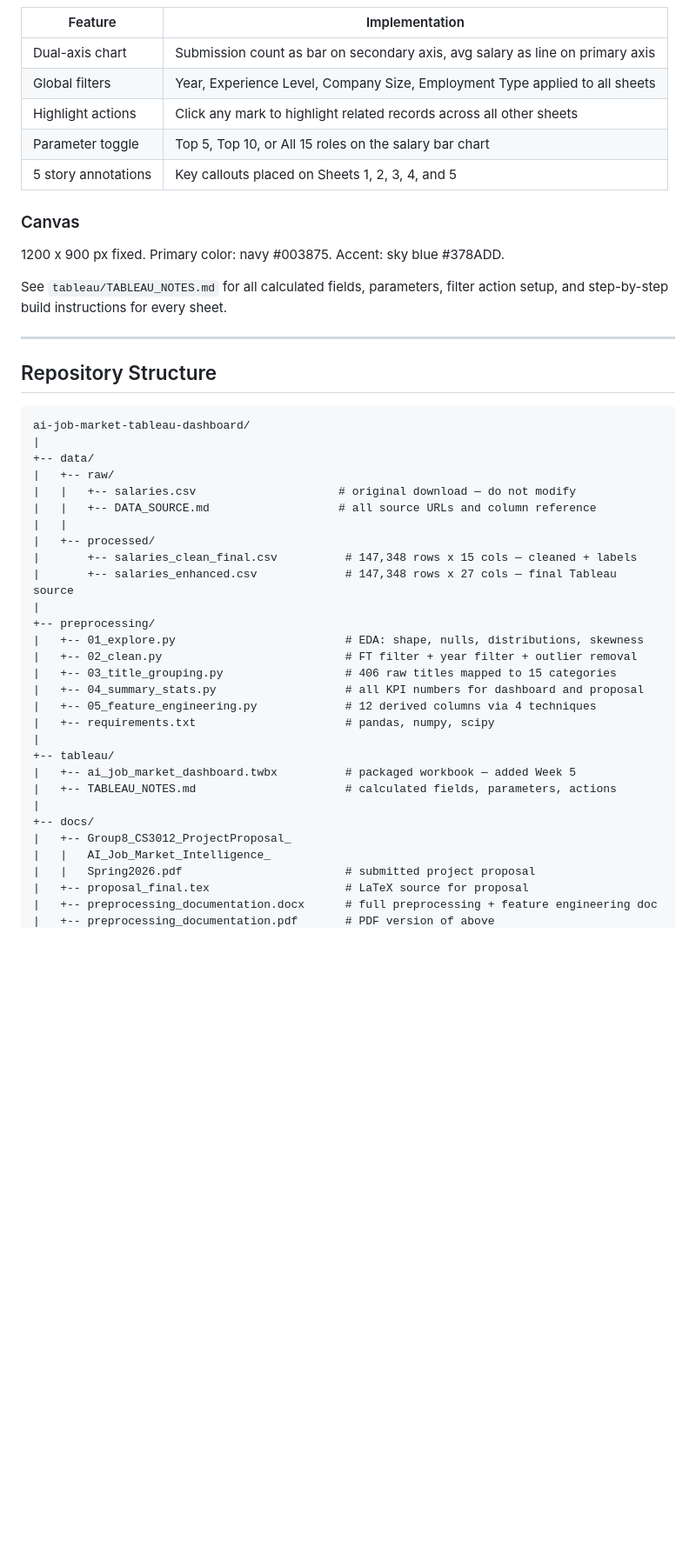
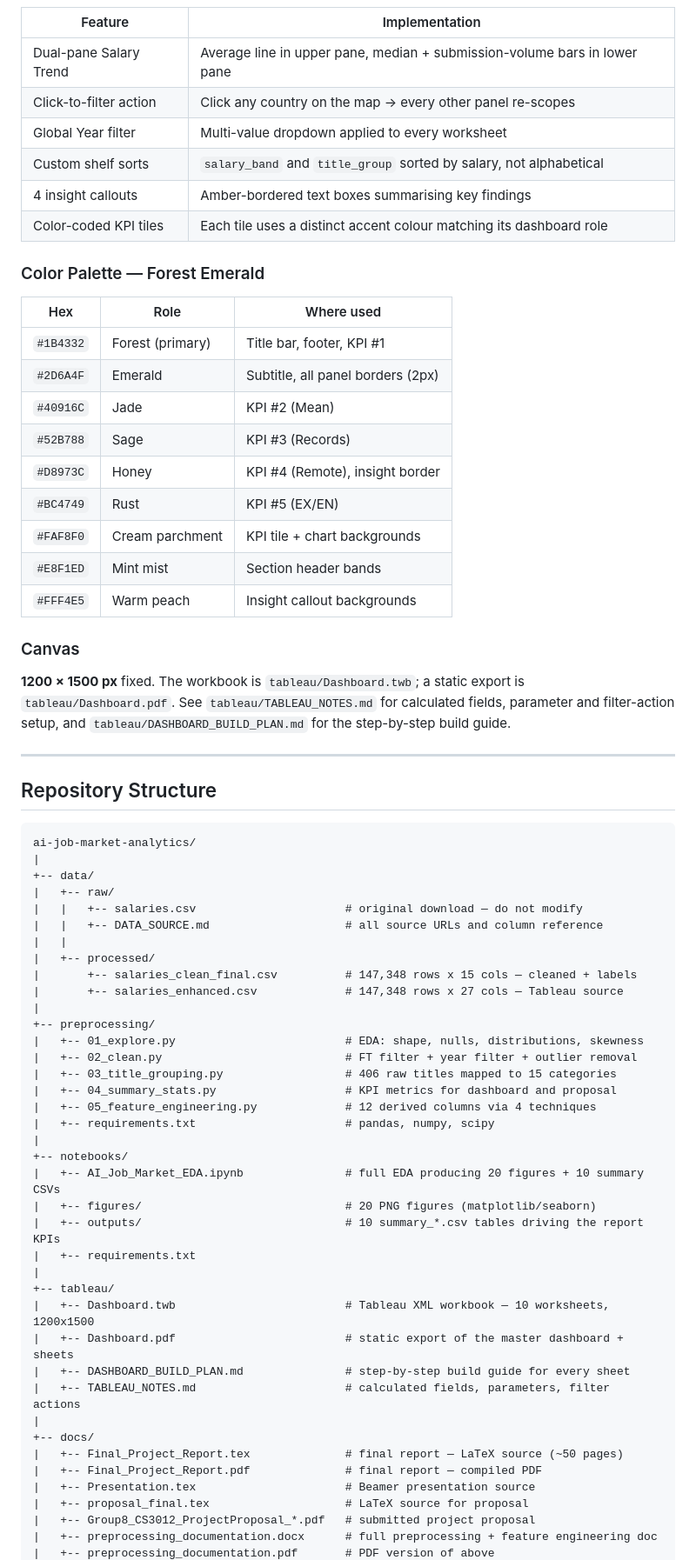
Before and after one commit to noumanic/ai-job-market-tableau-dashboard, a Markdown page: README.md, the part around one of its changes. Shown at 87% size. Drawn GitHub-style; blank space fills up the shorter version.

Commit message:
Update README for 10-sheet 1200x1500 dashboard, forest emerald palette, and Final Project Report

````diff
--- a/README.md
+++ b/README.md
@@ -190,50 +222,72 @@ Full documentation with Python code, worked examples, and output tables:
 
 | Feature | Implementation |
 |---------|---------------|
-| Dual-axis chart | Submission count as bar on secondary axis, avg salary as line on primary axis |
-| Global filters | Year, Experience Level, Company Size, Employment Type applied to all sheets |
-| Highlight actions | Click any mark to highlight related records across all other sheets |
-| Parameter toggle | Top 5, Top 10, or All 15 roles on the salary bar chart |
-| 5 story annotations | Key callouts placed on Sheets 1, 2, 3, 4, and 5 |
+| Dual-pane Salary Trend | Average line in upper pane, median + submission-volume bars in lower pane |
+| Click-to-filter action | Click any country on the map → every other panel re-scopes |
+| Global Year filter | Multi-value dropdown applied to every worksheet |
+| Custom shelf sorts | `salary_band` and `title_group` sorted by salary, not alphabetical |
+| 4 insight callouts | Amber-bordered text boxes summarising key findings |
+| Color-coded KPI tiles | Each tile uses a distinct accent colour matching its dashboard role |
+
+### Color Palette — Forest Emerald
+
+| Hex | Role | Where used |
+|-----|------|-----------|
+| `#1B4332` | Forest (primary) | Title bar, footer, KPI #1 |
+| `#2D6A4F` | Emerald | Subtitle, all panel borders (2px) |
+| `#40916C` | Jade | KPI #2 (Mean) |
+| `#52B788` | Sage | KPI #3 (Records) |
+| `#D8973C` | Honey | KPI #4 (Remote), insight border |
+| `#BC4749` | Rust | KPI #5 (EX/EN) |
+| `#FAF8F0` | Cream parchment | KPI tile + chart backgrounds |
+| `#E8F1ED` | Mint mist | Section header bands |
+| `#FFF4E5` | Warm peach | Insight callout backgrounds |
 
 ### Canvas
 
-1200 x 900 px fixed. Primary color: navy #003875. Accent: sky blue #378ADD.
-
-See `tableau/TABLEAU_NOTES.md` for all calculated fields, parameters, filter action setup, and step-by-step build instructions for every sheet.
+**1200 × 1500 px** fixed. The workbook is `tableau/Dashboard.twb`; a static export is `tableau/Dashboard.pdf`. See `tableau/TABLEAU_NOTES.md` for calculated fields, parameter and filter-action setup, and `tableau/DASHBOARD_BUILD_PLAN.md` for the step-by-step build guide.
 
 ---
 
 ## Repository Structure
 
 ```
-ai-job-market-tableau-dashboard/
+ai-job-market-analytics/
 |
 +-- data/
 |   +-- raw/
-|   |   +-- salaries.csv                     # original download — do not modify
-|   |   +-- DATA_SOURCE.md                   # all source URLs and column reference
+|   |   +-- salaries.csv                      # original download — do not modify
+|   |   +-- DATA_SOURCE.md                    # all source URLs and column reference
 |   |
 |   +-- processed/
 |       +-- salaries_clean_final.csv          # 147,348 rows x 15 cols — cleaned + labels
-|       +-- salaries_enhanced.csv             # 147,348 rows x 27 cols — final Tableau source
+|       +-- salaries_enhanced.csv             # 147,348 rows x 27 cols — Tableau source
 |
 +-- preprocessing/
 |   +-- 01_explore.py                         # EDA: shape, nulls, distributions, skewness
 |   +-- 02_clean.py                           # FT filter + year filter + outlier removal
 |   +-- 03_title_grouping.py                  # 406 raw titles mapped to 15 categories
-|   +-- 04_summary_stats.py                   # all KPI numbers for dashboard and proposal
+|   +-- 04_summary_stats.py                   # KPI metrics for dashboard and proposal
 |   +-- 05_feature_engineering.py             # 12 derived columns via 4 techniques
 |   +-- requirements.txt                      # pandas, numpy, scipy
 |
++-- notebooks/
+|   +-- AI_Job_Market_EDA.ipynb               # full EDA producing 20 figures + 10 summary CSVs
+|   +-- figures/                              # 20 PNG figures (matplotlib/seaborn)
+|   +-- outputs/                              # 10 summary_*.csv tables driving the report KPIs
+|   +-- requirements.txt
+|
 +-- tableau/
-|   +-- ai_job_market_dashboard.twbx          # packaged workbook — added Week 5
-|   +-- TABLEAU_NOTES.md                      # calculated fields, parameters, actions
+|   +-- Dashboard.twb                         # Tableau XML workbook — 10 worksheets, 1200x1500
+|   +-- Dashboard.pdf                         # static export of the master dashboard + sheets
+|   +-- DASHBOARD_BUILD_PLAN.md               # step-by-step build guide for every sheet
+|   +-- TABLEAU_NOTES.md                      # calculated fields, parameters, filter actions
 |
 +-- docs/
-|   +-- Group8_CS3012_ProjectProposal_
-|   |   AI_Job_Market_Intelligence_
-|   |   Spring2026.pdf                        # submitted project proposal
+|   +-- Final_Project_Report.tex              # final report — LaTeX source (~50 pages)
+|   +-- Final_Project_Report.pdf              # final report — compiled PDF
+|   +-- Presentation.tex                      # Beamer presentation source
 |   +-- proposal_final.tex                    # LaTeX source for proposal
+|   +-- Group8_CS3012_ProjectProposal_*.pdf   # submitted project proposal
 |   +-- preprocessing_documentation.docx      # full preprocessing + feature engineering doc
 |   +-- preprocessing_documentation.pdf       # PDF version of above
````
Also changed, not shown: other parts of README.md (+82 -27 lines).
